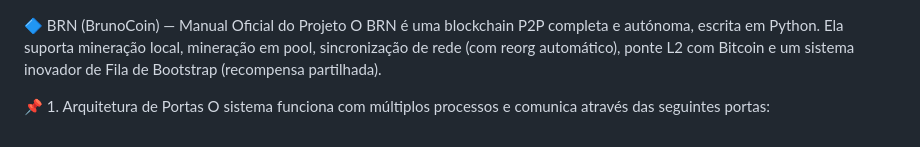
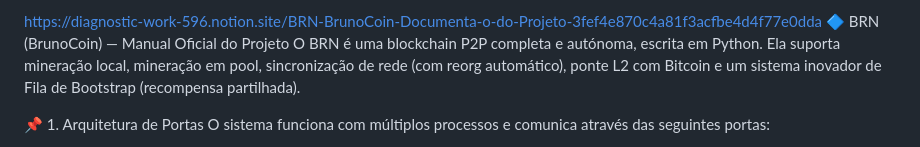
Before and after one commit to brunolabancaoliveira/brn-atualiza, a Markdown page: README.md, the part around the change. GitHub-like rendering.

Commit message:
Add documentation link to README
Added project documentation link to README.

```diff
--- a/README.md
+++ b/README.md
@@ -1,3 +1,4 @@
+https://diagnostic-work-596.notion.site/BRN-BrunoCoin-Documenta-o-do-Projeto-3fef4e870c4a81f3acfbe4d4f77e0dda
 🔷 BRN (BrunoCoin) — Manual Oficial do Projeto
 O BRN é uma blockchain P2P completa e autónoma, escrita em Python. Ela suporta mineração local, mineração em pool, sincronização de rede (com reorg automático), ponte L2 com Bitcoin e um sistema inovador de Fila de Bootstrap (recompensa partilhada).
 
```
